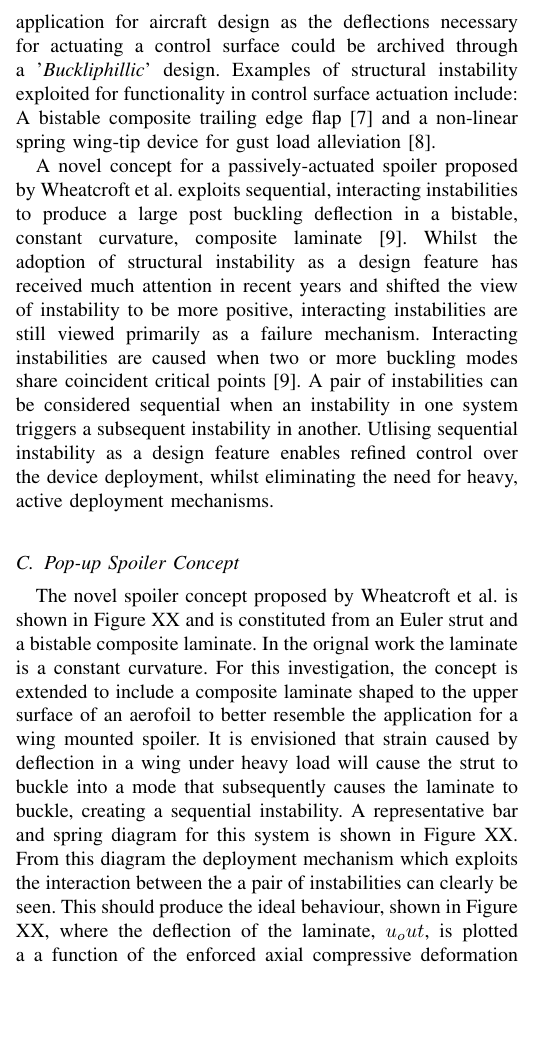
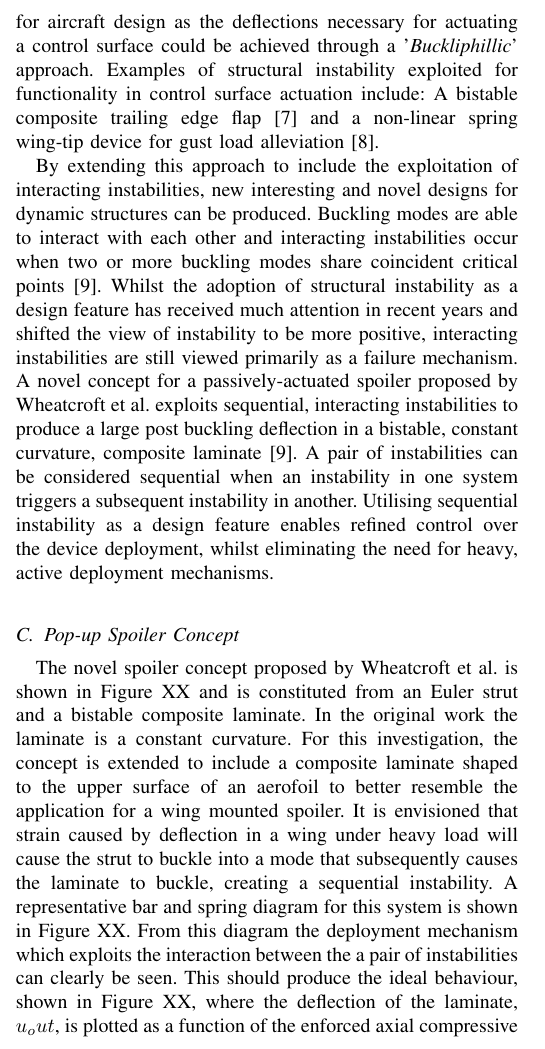
Before and after one commit to MdotEdotL/DBTWriteup-, a LaTeX paper (main.tex): part of one column of page 1 of 2, cut so that both start at the same text, the shorter picture padded with empty space. Compiled offline with pdfLaTeX.

Commit message:
Updates from Overleaf

```diff
--- a/main.tex
+++ b/main.tex
@@ -38,13 +38,13 @@ style=ieee,
 		Gust load alleviation (GLA) systems aim to reduce the effect of gust loads while minimising mass increase by altering the aerodynamic profile of the wing \cite{Li_2022}. Active control surfaces such as ailerons, spoilers have been used to achieve this \cite{Li_2022}. However, such control surfaces utilise conventional, active actuation mechanisms such as hydraulic or electro-mechanical actuators \cite{QI_2011}. These mechanisms still introduce significant mass and complexity to aircraft which still results in a decrease to fuel efficiency and an increase in cost and manufacture time. A passively actuated GLA system is a mechanism which is able to deploy using the deformation of the wing itself. These are attractive as they are typically simpler and require no external energy \cite{Li_2022}. A lightweight, passive GLA system could provide the necessary gust alleviation whilst keeping the parasitic mass added to the aircraft low.
 
 		\subsection{Sequential Instabilities}
-		A potential actuation mechanism for a passive GLA system is through the utilisation of structural instabilities. The traditional view on structural instability, known as '\textit{Buckliphobia}', is largely negative and the presence of buckling is seen as a failure mode. '\textit{Buckliphillia}' is an emerging design philosophy which seeks to exploit instability as a design feature \cite{Reis_2015}. By deliberately designing a structure to become unstable in predictable ways, useful functionality can be achieved, such as large and rapid deflections in shape morphing structures. This approach has potential application for aircraft design as the deflections necessary for actuating a control surface could be archived through a '\textit{Buckliphillic}' design. Examples of structural instability exploited for functionality in control surface actuation include: A bistable composite trailing edge flap \cite{Daynes2010} and a non-linear spring wing-tip device for gust load alleviation \cite{Castrichini2017}.
+		A potential actuation mechanism for a passive GLA system is through the utilisation of structural instabilities. The traditional view on structural instability, known as '\textit{Buckliphobia}', is largely negative and the presence of buckling is seen as a failure mode. '\textit{Buckliphillia}' is an emerging design philosophy which seeks to exploit instability as a design feature \cite{Reis_2015}. By deliberately designing a structure to become unstable in predictable ways, useful functionality can be achieved, such as large and rapid deflections in shape morphing structures. This approach has potential application for aircraft design as the deflections necessary for actuating a control surface could be achieved through a '\textit{Buckliphillic}' approach. Examples of structural instability exploited for functionality in control surface actuation include: A bistable composite trailing edge flap \cite{Daynes2010} and a non-linear spring wing-tip device for gust load alleviation \cite{Castrichini2017}.
 
-		A novel concept for a passively-actuated spoiler proposed by Wheatcroft et al. exploits sequential, interacting instabilities to produce a large post buckling deflection in a bistable, constant curvature, composite laminate \cite{Wheatcroft_2023}. Whilst the adoption of structural instability as a design feature has received much attention in recent years and shifted the view of instability to be more positive, interacting instabilities are still viewed primarily as a failure mechanism. Interacting instabilities are caused when two or more buckling modes share coincident critical points \cite{Wheatcroft_2023}. A pair of instabilities can be considered sequential when an instability in one system triggers a subsequent instability in another. Utlising sequential instability as a design feature enables refined control over the device deployment, whilst eliminating the need for heavy, active deployment mechanisms.
+         By extending this approach to include the exploitation of interacting instabilities, new interesting and novel designs for dynamic structures can be produced. Buckling modes are able to interact with each other and interacting instabilities occur when two or more buckling modes share coincident critical points \cite{Wheatcroft_2023}. Whilst the adoption of structural instability as a design feature has received much attention in recent years and shifted the view of instability to be more positive, interacting instabilities are still viewed primarily as a failure mechanism. A novel concept for a passively-actuated spoiler proposed by Wheatcroft et al. exploits sequential, interacting instabilities to produce a large post buckling deflection in a bistable, constant curvature, composite laminate \cite{Wheatcroft_2023}. A pair of instabilities can be considered sequential when an instability in one system triggers a subsequent instability in another. Utilising sequential instability as a design feature enables refined control over the device deployment, whilst eliminating the need for heavy, active deployment mechanisms.
 
 		\subsection{Pop-up Spoiler Concept}
 
-		The novel spoiler concept proposed by Wheatcroft et al. is shown in Figure XX and is constituted from an Euler strut and a bistable composite laminate. In the orignal work the laminate is a constant curvature. For this investigation, the concept is extended to include a composite laminate shaped to the upper surface of an aerofoil to better resemble the application for a wing mounted spoiler. It is envisioned that strain caused by deflection in a wing under heavy load will cause the strut to buckle into a mode that subsequently causes the laminate to buckle, creating a sequential instability. A representative bar and spring diagram for this system is shown in Figure XX. From this diagram the deployment mechanism which exploits the  interaction between the a pair of instabilities can clearly be seen. This should produce the ideal behaviour, shown in Figure XX, where the deflection of the laminate, $u_out$, is plotted a a function of the enforced axial compressive deformation of the Euler strut, $u_in$. Once $u_in$  reaches a critical value it results in the system traversing an unstable region, resulting in a dynamic deflection.
+		The novel spoiler concept proposed by Wheatcroft et al. is shown in Figure XX and is constituted from an Euler strut and a bistable composite laminate. In the original work the laminate is a constant curvature. For this investigation, the concept is extended to include a composite laminate shaped to the upper surface of an aerofoil to better resemble the application for a wing mounted spoiler. It is envisioned that strain caused by deflection in a wing under heavy load will cause the strut to buckle into a mode that subsequently causes the laminate to buckle, creating a sequential instability. A representative bar and spring diagram for this system is shown in Figure XX. From this diagram the deployment mechanism which exploits the  interaction between the a pair of instabilities can clearly be seen. This should produce the ideal behaviour, shown in Figure XX, where the deflection of the laminate, $u_out$, is plotted as a function of the enforced axial compressive deformation of the Euler strut, $u_in$. Once $u_in$  reaches a critical value it results in the system traversing an unstable region, resulting in a dynamic deflection.
 
 	\section{Methodology}
 
```
